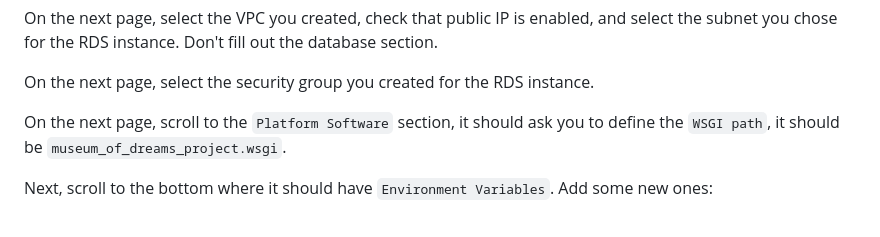
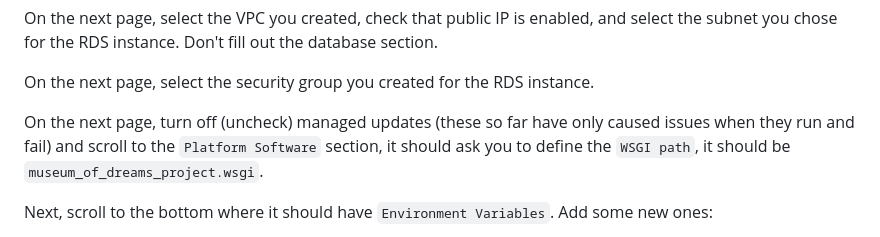
Before and after one commit to UCL-ARC/museum_of_dreams, a Markdown page: docs/fullSetup.md, the part around the change. Rendered like a GitHub page.

Commit message:
updating docs to turn off managed updates for EB

```diff
--- a/docs/fullSetup.md
+++ b/docs/fullSetup.md
@@ -95,7 +95,7 @@ On the next page, select the VPC you created, check that public IP is enabled, a
 
 On the next page, select the security group you created for the RDS instance.
 
-On the next page, scroll to the `Platform Software` section, it should ask you to define the `WSGI path`, it should be `museum_of_dreams_project.wsgi`.
+On the next page, turn off (uncheck) managed updates (these so far have only caused issues when they run and fail) and scroll to the `Platform Software` section, it should ask you to define the `WSGI path`, it should be `museum_of_dreams_project.wsgi`.
 
 Next, scroll to the bottom where it should have `Environment Variables`. Add some new ones:
 
```
